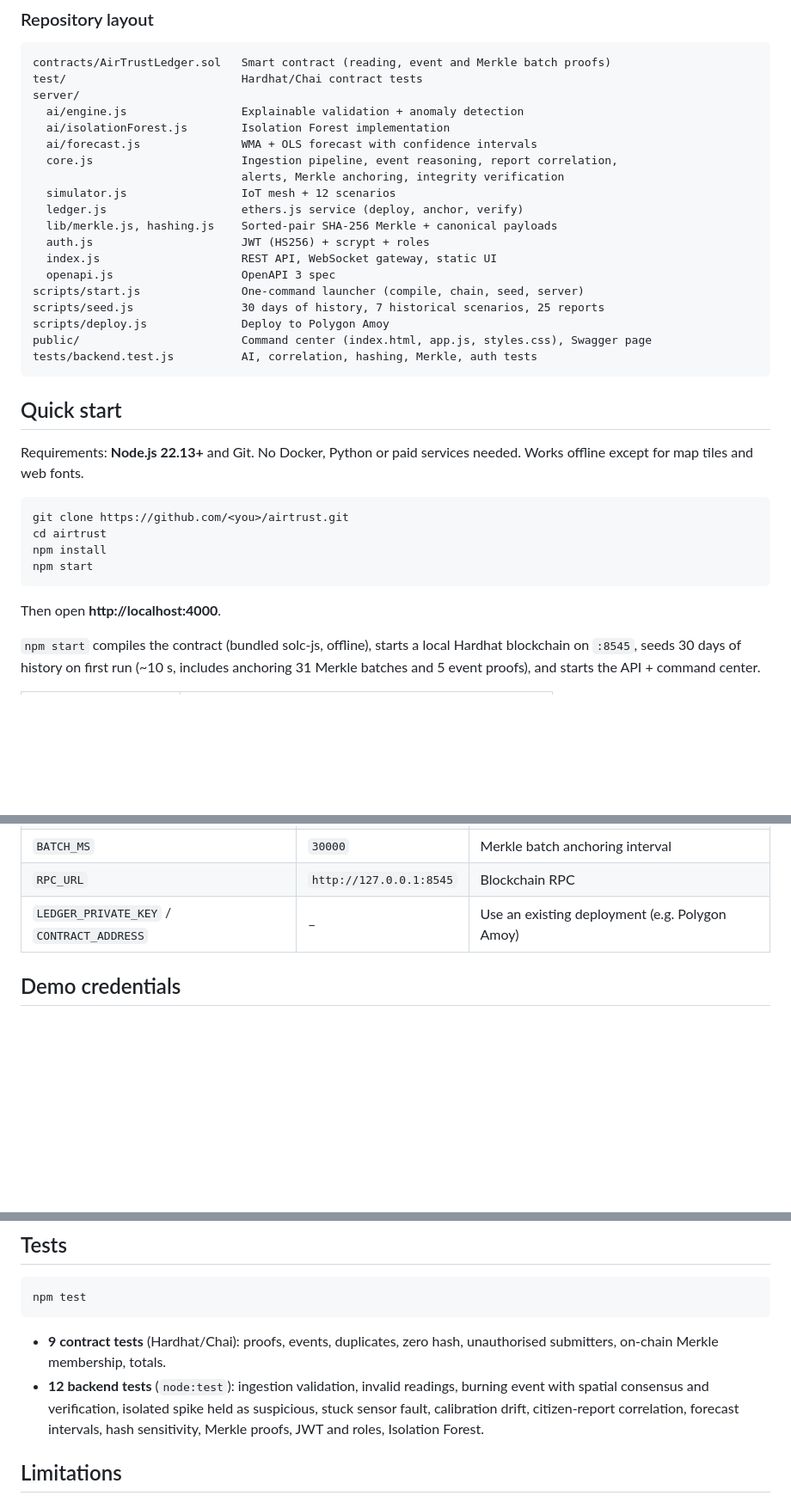
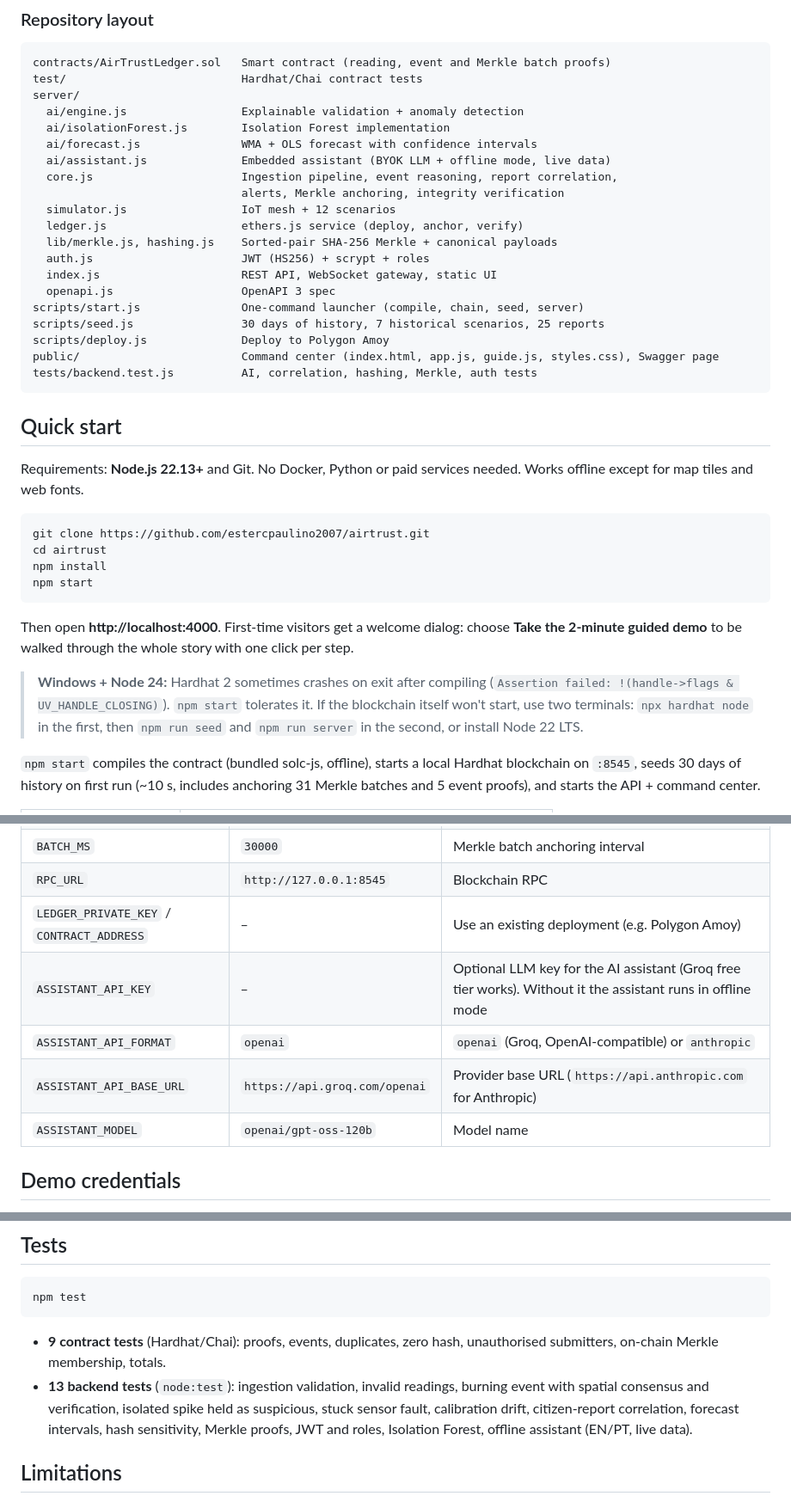
Before and after one commit to estercpaulino2007/airtrust, a Markdown page: README.md, 3 parts joined by grey strips. Shown at 86% size. GitHub-like rendering; blank space fills up the shorter version.

````diff
--- a/README.md
+++ b/README.md
@@ -85,6 +86,7 @@ server/
   ai/engine.js                 Explainable validation + anomaly detection
   ai/isolationForest.js        Isolation Forest implementation
   ai/forecast.js               WMA + OLS forecast with confidence intervals
+  ai/assistant.js              Embedded assistant (BYOK LLM + offline mode, live data)
   core.js                      Ingestion pipeline, event reasoning, report correlation,
                                alerts, Merkle anchoring, integrity verification
   simulator.js                 IoT mesh + 12 scenarios
@@ -96,7 +98,7 @@ server/
 scripts/start.js               One-command launcher (compile, chain, seed, server)
 scripts/seed.js                30 days of history, 7 historical scenarios, 25 reports
 scripts/deploy.js              Deploy to Polygon Amoy
-public/                        Command center (index.html, app.js, styles.css), Swagger page
+public/                        Command center (index.html, app.js, guide.js, styles.css), Swagger page
 tests/backend.test.js          AI, correlation, hashing, Merkle, auth tests
 ```
 
@@ -105,13 +107,15 @@ tests/backend.test.js          AI, correlation, hashing, Merkle, auth tests
 Requirements: **Node.js 22.13+** and Git. No Docker, Python or paid services needed. Works offline except for map tiles and web fonts.
 
 ```bash
-git clone https://github.com/<you>/airtrust.git
+git clone https://github.com/estercpaulino2007/airtrust.git
 cd airtrust
 npm install
 npm start
 ```
 
-Then open **http://localhost:4000**.
+Then open **http://localhost:4000**. First-time visitors get a welcome dialog: choose **Take the 2-minute guided demo** to be walked through the whole story with one click per step.
+
+> **Windows + Node 24:** Hardhat 2 sometimes crashes on exit after compiling (`Assertion failed: !(handle->flags & UV_HANDLE_CLOSING)`). `npm start` tolerates it. If the blockchain itself won't start, use two terminals: `npx hardhat node` in the first, then `npm run seed` and `npm run server` in the second, or install Node 22 LTS.
 
 `npm start` compiles the contract (bundled solc-js, offline), starts a local Hardhat blockchain on `:8545`, seeds 30 days of history on first run (~10 s, includes anchoring 31 Merkle batches and 5 event proofs), and starts the API + command center.
 
@@ -135,6 +139,10 @@ Copy `.env.example` to `.env` to customise. Defaults work out of the box.
 | `BATCH_MS` | `30000` | Merkle batch anchoring interval |
 | `RPC_URL` | `http://127.0.0.1:8545` | Blockchain RPC |
 | `LEDGER_PRIVATE_KEY` / `CONTRACT_ADDRESS` | – | Use an existing deployment (e.g. Polygon Amoy) |
+| `ASSISTANT_API_KEY` | – | Optional LLM key for the AI assistant (Groq free tier works). Without it the assistant runs in offline mode |
+| `ASSISTANT_API_FORMAT` | `openai` | `openai` (Groq, OpenAI-compatible) or `anthropic` |
+| `ASSISTANT_API_BASE_URL` | `https://api.groq.com/openai` | Provider base URL (`https://api.anthropic.com` for Anthropic) |
+| `ASSISTANT_MODEL` | `openai/gpt-oss-120b` | Model name |
 
 ## Demo credentials
 
@@ -244,7 +266,7 @@ npm test
 ```
 
 - **9 contract tests** (Hardhat/Chai): proofs, events, duplicates, zero hash, unauthorised submitters, on-chain Merkle membership, totals.
-- **12 backend tests** (`node:test`): ingestion validation, invalid readings, burning event with spatial consensus and verification, isolated spike held as suspicious, stuck sensor fault, calibration drift, citizen-report correlation, forecast intervals, hash sensitivity, Merkle proofs, JWT and roles, Isolation Forest.
+- **13 backend tests** (`node:test`): ingestion validation, invalid readings, burning event with spatial consensus and verification, isolated spike held as suspicious, stuck sensor fault, calibration drift, citizen-report correlation, forecast intervals, hash sensitivity, Merkle proofs, JWT and roles, Isolation Forest, offline assistant (EN/PT, live data).
 
 ## Limitations
 
````
Also changed, not shown: other parts of README.md (+15 -0 lines), docs/DEVPOST.md (+6 -4 lines), docs/VIDEO_SCRIPT.md (+5 -2 lines), docs/screenshot-assistant.png (added), docs/screenshot-guided-demo.png (added), 11 other files.
